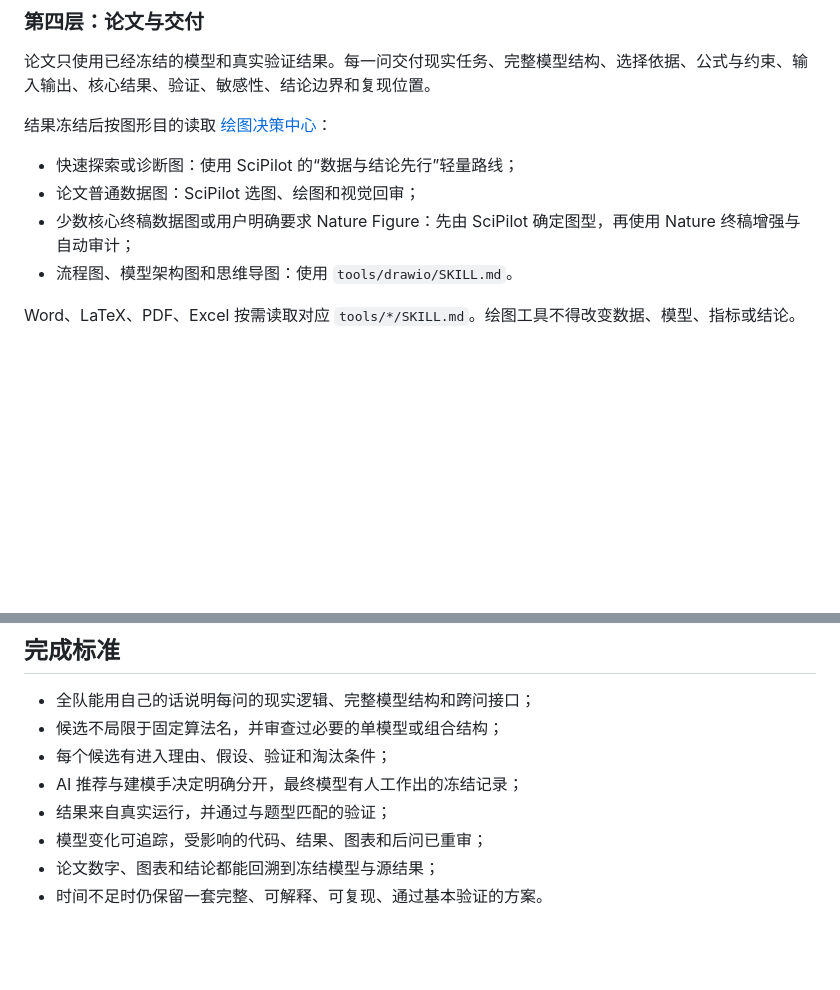
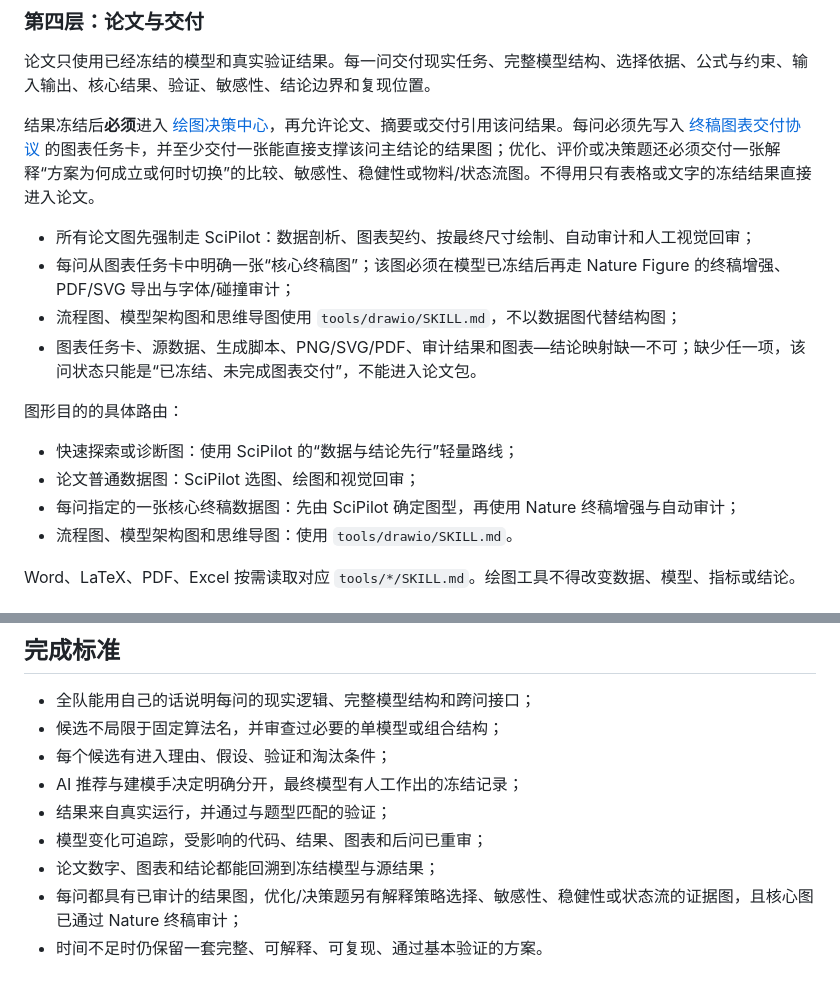
Before and after one commit to gift-maker/Enabling-Skill-, a Markdown page: skills/cumcm-modeling-lead/SKILL.md, 2 parts joined by grey strips. Drawn GitHub-style; blank space fills up the shorter version.

Commit message:
feat: require auditable figure delivery

```diff
--- a/skills/cumcm-modeling-lead/SKILL.md
+++ b/skills/cumcm-modeling-lead/SKILL.md
@@ -104,11 +104,18 @@ AI 可以拆题、生成单模型与组合方案、主动反驳、设计实验
 
 论文只使用已经冻结的模型和真实验证结果。每一问交付现实任务、完整模型结构、选择依据、公式与约束、输入输出、核心结果、验证、敏感性、结论边界和复现位置。
 
-结果冻结后按图形目的读取 [绘图决策中心](tools/figure/SKILL.md)：
+结果冻结后**必须**进入 [绘图决策中心](tools/figure/SKILL.md)，再允许论文、摘要或交付引用该问结果。每问必须先写入 [终稿图表交付协议](references/终稿图表交付协议.md) 的图表任务卡，并至少交付一张能直接支撑该问主结论的结果图；优化、评价或决策题还必须交付一张解释“方案为何成立或何时切换”的比较、敏感性、稳健性或物料/状态流图。不得用只有表格或文字的冻结结果直接进入论文。
+
+- 所有论文图先强制走 SciPilot：数据剖析、图表契约、按最终尺寸绘制、自动审计和人工视觉回审；
+- 每问从图表任务卡中明确一张“核心终稿图”；该图必须在模型已冻结后再走 Nature Figure 的终稿增强、PDF/SVG 导出与字体/碰撞审计；
+- 流程图、模型架构图和思维导图使用 `tools/drawio/SKILL.md`，不以数据图代替结构图；
+- 图表任务卡、源数据、生成脚本、PNG/SVG/PDF、审计结果和图表—结论映射缺一不可；缺少任一项，该问状态只能是“已冻结、未完成图表交付”，不能进入论文包。
+
+图形目的的具体路由：
 
 - 快速探索或诊断图：使用 SciPilot 的“数据与结论先行”轻量路线；
 - 论文普通数据图：SciPilot 选图、绘图和视觉回审；
-- 少数核心终稿数据图或用户明确要求 Nature Figure：先由 SciPilot 确定图型，再使用 Nature 终稿增强与自动审计；
+- 每问指定的一张核心终稿数据图：先由 SciPilot 确定图型，再使用 Nature 终稿增强与自动审计；
 - 流程图、模型架构图和思维导图：使用 `tools/drawio/SKILL.md`。
 
 Word、LaTeX、PDF、Excel 按需读取对应 `tools/*/SKILL.md`。绘图工具不得改变数据、模型、指标或结论。
@@ -152,4 +159,5 @@ python scripts/model_decision_audit.py registries/项目状态.json --require-fr
 - 结果来自真实运行，并通过与题型匹配的验证；
 - 模型变化可追踪，受影响的代码、结果、图表和后问已重审；
 - 论文数字、图表和结论都能回溯到冻结模型与源结果；
+- 每问都具有已审计的结果图，优化/决策题另有解释策略选择、敏感性、稳健性或状态流的证据图，且核心图已通过 Nature 终稿审计；
 - 时间不足时仍保留一套完整、可解释、可复现、通过基本验证的方案。
```
Also changed, not shown: 2 other files.
